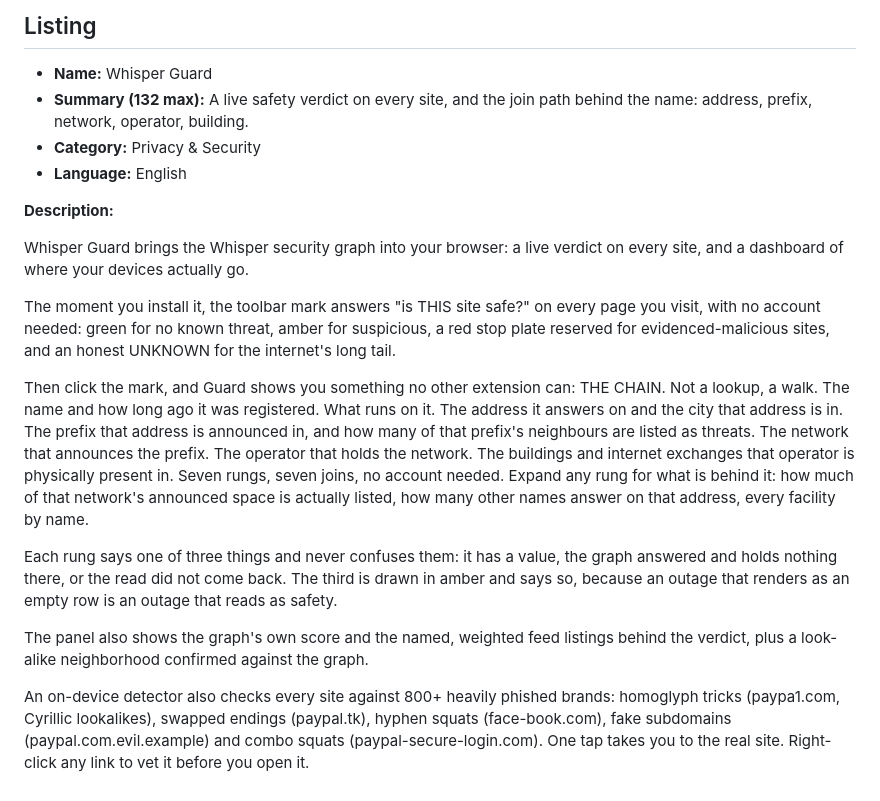
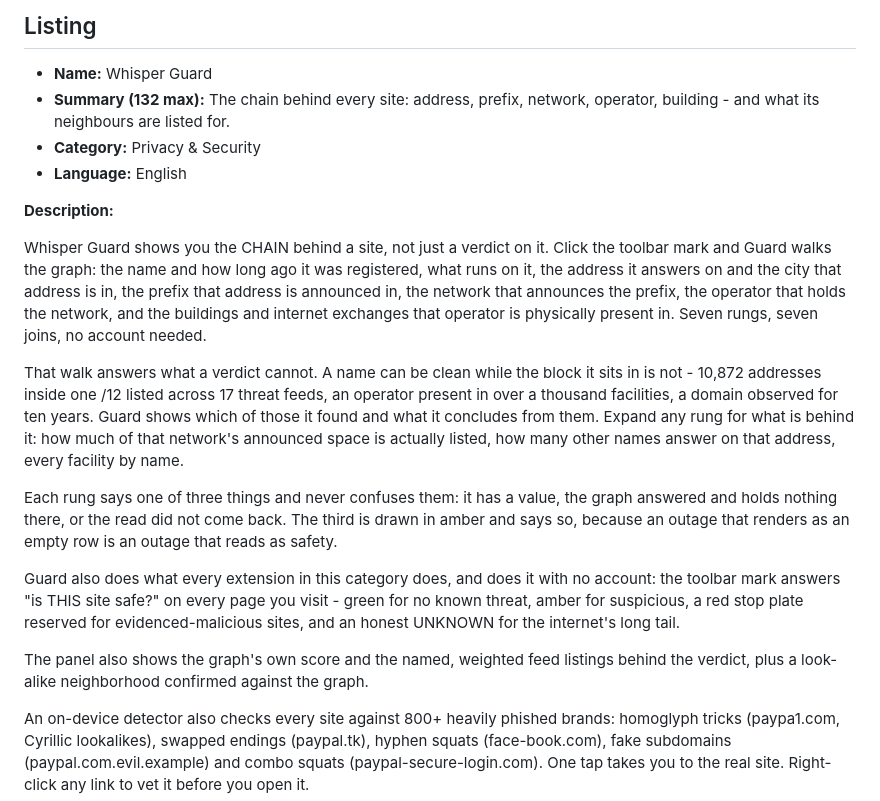
Before and after one commit to whisper-sec/whisper-guard, a Markdown page: store/chrome-web-store.md, the part around the change. GitHub-like rendering.

Commit message:
docs(guard): lead the store listings with the chain, not a generic verdict
Both listings opened on "a live safety verdict on every site", which is what
every other extension in the category also claims and says nothing about what
is actually behind ours. The chain is the part nobody else has: address,
prefix, network, operator, building, and what a site's neighbours are listed
for.

Summary is 115 characters, inside the Chrome Web Store's enforced 132.

```diff
--- a/store/chrome-web-store.md
+++ b/store/chrome-web-store.md
@@ -6,39 +6,40 @@ Everything the CWS dashboard asks for, ready to paste. Upload
 ## Listing
 
 - **Name:** Whisper Guard
-- **Summary (132 max):** A live safety verdict on every site, and the join path behind the name: address, prefix, network, operator, building.
+- **Summary (132 max):** The chain behind every site: address, prefix, network, operator, building - and what its neighbours are listed for.
 - **Category:** Privacy & Security
 - **Language:** English
 
 **Description:**
 
-Whisper Guard brings the Whisper security graph into your browser: a live
-verdict on every site, and a dashboard of where your devices actually go.
+Whisper Guard shows you the CHAIN behind a site, not just a verdict on it. Click
+the toolbar mark and Guard walks the graph: the name and how long ago it was
+registered, what runs on it, the address it answers on and the city that address
+is in, the prefix that address is announced in, the network that announces the
+prefix, the operator that holds the network, and the buildings and internet
+exchanges that operator is physically present in. Seven rungs, seven joins, no
+account needed.
 
-The moment you install it, the toolbar mark answers "is THIS site safe?" on
-every page you visit, with no account needed: green for no known threat, amber
-for suspicious, a red stop plate reserved for evidenced-malicious sites, and an
-honest UNKNOWN for the internet's long tail.
+That walk answers what a verdict cannot. A name can be clean while the block it
+sits in is not - 10,872 addresses inside one /12 listed across 17 threat feeds,
+an operator present in over a thousand facilities, a domain observed for ten
+years. Guard shows which of those it found and what it concludes from them.
+Expand any rung for what is behind it: how much of that network's announced space
+is actually listed, how many other names answer on that address, every facility
+by name.
 
-Then click the mark, and Guard shows you something no other extension can:
-THE CHAIN. Not a lookup, a walk. The name and how long ago it was registered.
-What runs on it. The address it answers on and the city that address is in.
-The prefix that address is announced in, and how many of that prefix's
-neighbours are listed as threats. The network that announces the prefix. The
-operator that holds the network. The buildings and internet exchanges that
-operator is physically present in. Seven rungs, seven joins, no account
-needed. Expand any rung for what is behind it: how much of that network's
-announced space is actually listed, how many other names answer on that
-address, every facility by name.
+Each rung says one of three things and never confuses them: it has a value, the
+graph answered and holds nothing there, or the read did not come back. The third
+is drawn in amber and says so, because an outage that renders as an empty row is
+an outage that reads as safety.
 
-Each rung says one of three things and never confuses them: it has a value,
-the graph answered and holds nothing there, or the read did not come back.
-The third is drawn in amber and says so, because an outage that renders as an
-empty row is an outage that reads as safety.
+Guard also does what every extension in this category does, and does it with no
+account: the toolbar mark answers "is THIS site safe?" on every page you visit -
+green for no known threat, amber for suspicious, a red stop plate reserved for
+evidenced-malicious sites, and an honest UNKNOWN for the internet's long tail.
 
-The panel also shows the graph's own score and the named, weighted feed
-listings behind the verdict, plus a look-alike neighborhood confirmed against
-the graph.
+The panel also shows the graph's own score and the named, weighted feed listings
+behind the verdict, plus a look-alike neighborhood confirmed against the graph.
 
 An on-device detector also checks every site against 800+ heavily phished
 brands: homoglyph tricks (paypa1.com, Cyrillic lookalikes), swapped endings
```
Also changed, not shown: store/firefox-amo.md (+1 -1 lines).
